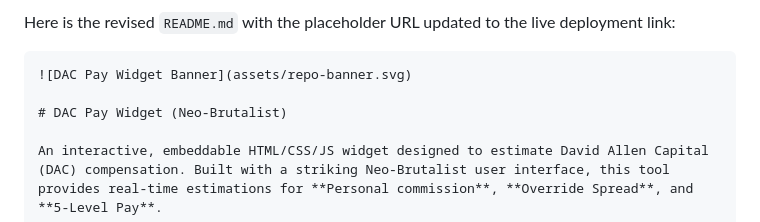
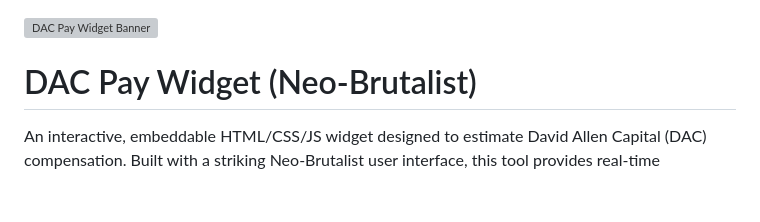
Before and after one commit to JFeimster/DAC-pay, a Markdown page: README.md, the part around one of its changes. Rendered like a GitHub page; blank space fills up the shorter version; grey boxes are pictures that could not be loaded.

````diff
--- a/README.md
+++ b/README.md
@@ -1,6 +1,3 @@
-Here is the revised `README.md` with the placeholder URL updated to the live deployment link:
-
-```markdown
 ![DAC Pay Widget Banner](assets/repo-banner.svg)
 
 # DAC Pay Widget (Neo-Brutalist)
````
Also changed, not shown: other parts of README.md (+0 -2 lines).
